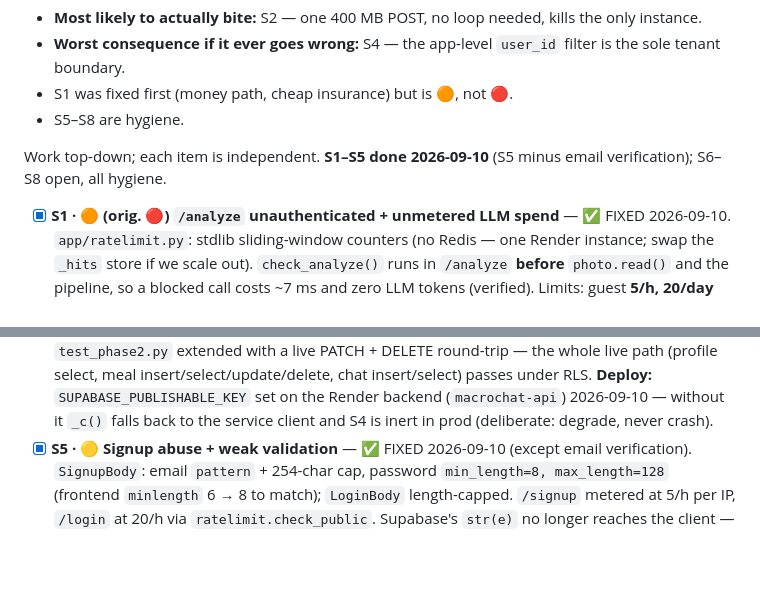
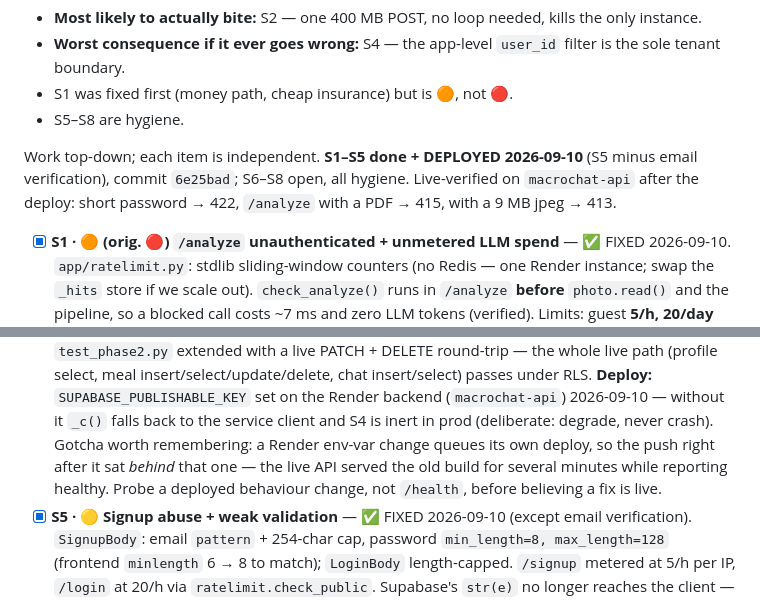
Before and after one commit to SHAIKH-AKBAR-ALI/macrochat-ai, a Markdown page: PHASES.md, 2 parts joined by grey strips. Rendered like a GitHub page; blank space fills up the shorter version.

Commit message:
Docs: record S2-S5 as deployed and live-verified
Adds the post-deploy probes (signup 422, /analyze 415 on a PDF, 413 on a 9MB
jpeg) to PHASES.md and CLAUDE.md, plus the Render gotcha: an env-var change
queues its own deploy, so the push behind it can sit unbuilt for minutes while
/health still answers from the old build. Probe a behaviour change, not /health.

Co-Authored-By: Claude Opus 5 <noreply@anthropic.com>
Claude-Session: https://claude.ai/code/session_017PcwritEgRikBXNnQEFkUg

```diff
--- a/PHASES.md
+++ b/PHASES.md
@@ -648,8 +648,10 @@ Revised view:
 - S1 was fixed first (money path, cheap insurance) but is 🟠, not 🔴.
 - S5–S8 are hygiene.
 
-Work top-down; each item is independent. **S1–S5 done 2026-09-10** (S5 minus
-email verification); S6–S8 open, all hygiene.
+Work top-down; each item is independent. **S1–S5 done + DEPLOYED 2026-09-10**
+(S5 minus email verification), commit `6e25bad`; S6–S8 open, all hygiene.
+Live-verified on `macrochat-api` after the deploy: short password → 422,
+`/analyze` with a PDF → 415, with a 9 MB jpeg → 413.
 
 - [x] **S1 · 🟠 (orig. 🔴) `/analyze` unauthenticated + unmetered LLM spend** — ✅ FIXED
       2026-09-10. `app/ratelimit.py`: stdlib sliding-window counters (no Redis —
@@ -699,6 +701,10 @@ email verification); S6–S8 open, all hygiene.
       **Deploy:** `SUPABASE_PUBLISHABLE_KEY` set on the Render backend
       (`macrochat-api`) 2026-09-10 — without it `_c()` falls back to the service
       client and S4 is inert in prod (deliberate: degrade, never crash).
+      Gotcha worth remembering: a Render env-var change queues its own deploy, so
+      the push right after it sat *behind* that one — the live API served the old
+      build for several minutes while reporting healthy. Probe a deployed
+      behaviour change, not `/health`, before believing a fix is live.
 - [x] **S5 · 🟡 Signup abuse + weak validation** — ✅ FIXED 2026-09-10 (except email
       verification). `SignupBody`: email `pattern` + 254-char cap, password
       `min_length=8, max_length=128` (frontend `minlength` 6 → 8 to match);
```
Also changed, not shown: CLAUDE.md (+3 -1 lines).
